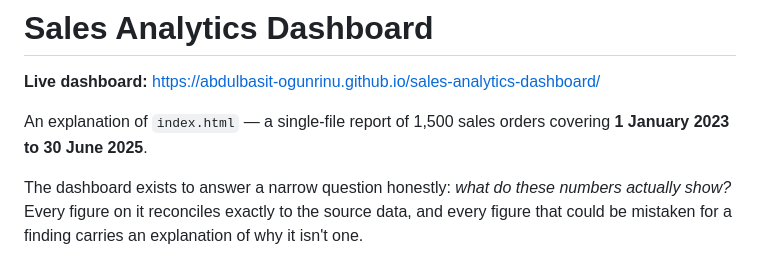
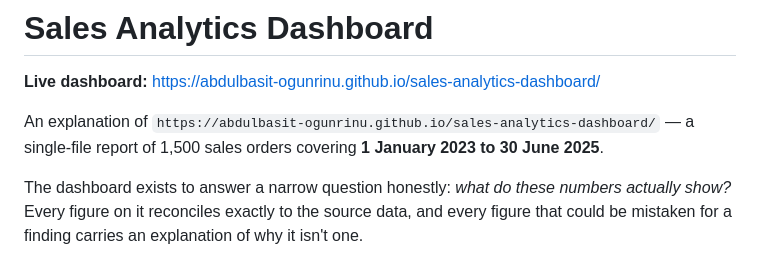
Before and after one commit to abdulbasit-ogunrinu/sales-analytics-dashboard, a Markdown page: README.md, the part around the change. Rendered like a GitHub page.

Commit message:
Update link in README for sales analytics dashboard

```diff
--- a/README.md
+++ b/README.md
@@ -2,7 +2,7 @@
 
 **Live dashboard:** https://abdulbasit-ogunrinu.github.io/sales-analytics-dashboard/
 
-An explanation of `index.html` — a single-file report of 1,500 sales orders covering
+An explanation of `https://abdulbasit-ogunrinu.github.io/sales-analytics-dashboard/` — a single-file report of 1,500 sales orders covering
 **1 January 2023 to 30 June 2025**.
 
 The dashboard exists to answer a narrow question honestly: *what do these numbers actually
```
